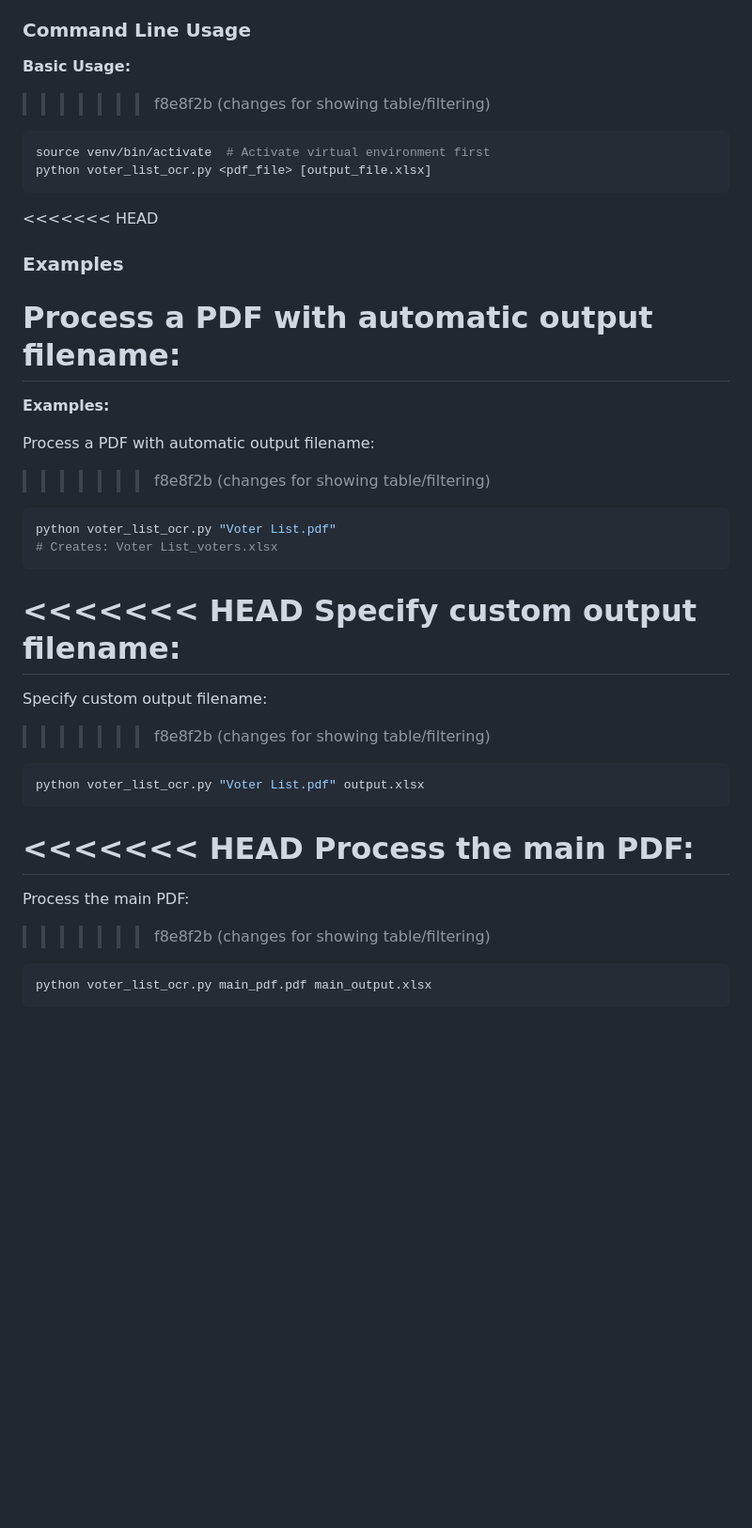
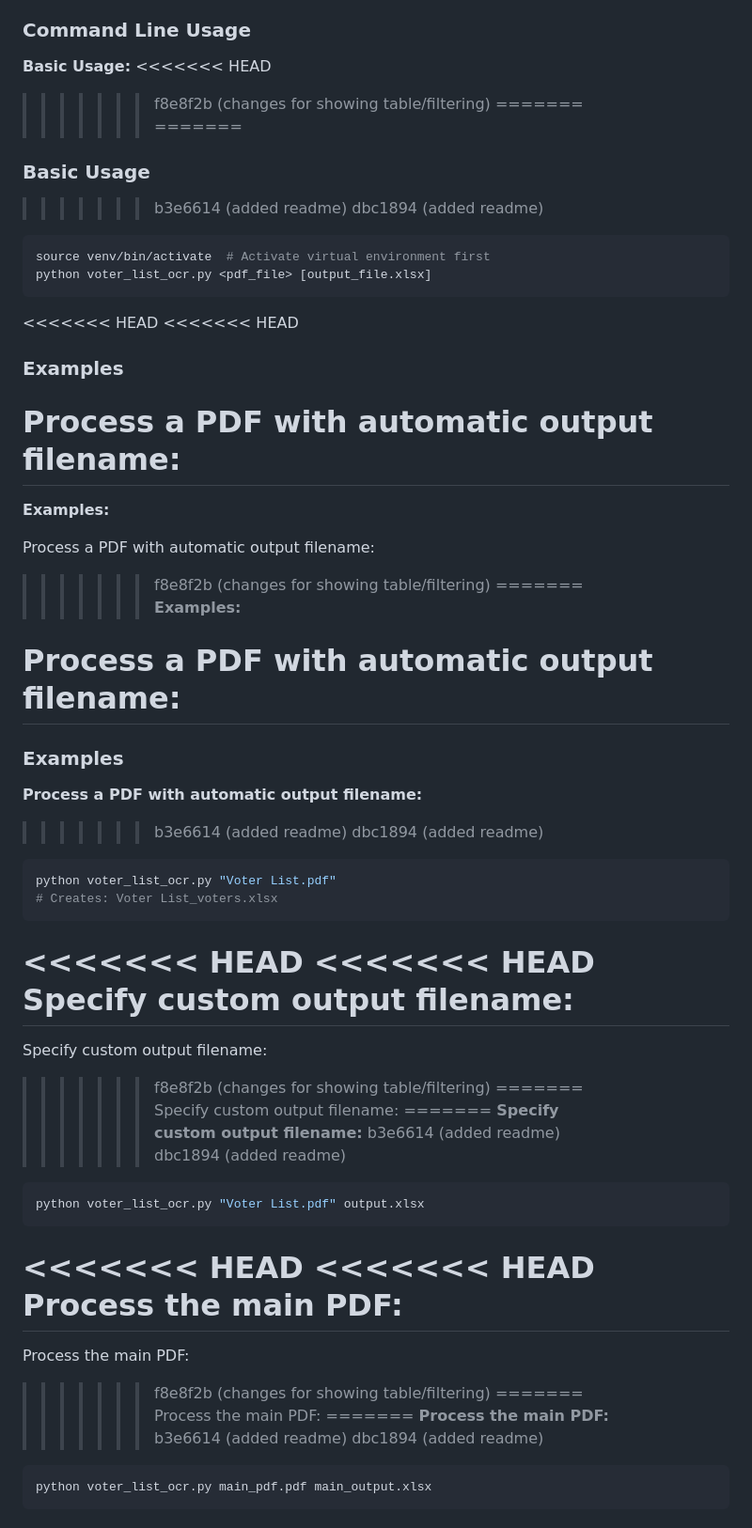
Before and after one commit to RespawnDevsOrg/data-extractor, a Markdown page: README.md, the part around one of its changes. Shown at 94% size. Drawn GitHub-style; blank space fills up the shorter version.

````diff
--- a/README.md
+++ b/README.md
@@ -109,12 +120,20 @@ The web interface provides:
 ### Command Line Usage
 
 **Basic Usage:**
+<<<<<<< HEAD
 >>>>>>> f8e8f2b (changes for showing table/filtering)
+=======
+=======
+### Basic Usage
+
+>>>>>>> b3e6614 (added readme)
+>>>>>>> dbc1894 (added readme)
 ```bash
 source venv/bin/activate  # Activate virtual environment first
 python voter_list_ocr.py <pdf_file> [output_file.xlsx]
 ```
 
+<<<<<<< HEAD
 <<<<<<< HEAD
 ### Examples
 
@@ -124,25 +143,49 @@ python voter_list_ocr.py <pdf_file> [output_file.xlsx]
 
 Process a PDF with automatic output filename:
 >>>>>>> f8e8f2b (changes for showing table/filtering)
+=======
+**Examples:**
+
+Process a PDF with automatic output filename:
+=======
+### Examples
+
+**Process a PDF with automatic output filename:**
+>>>>>>> b3e6614 (added readme)
+>>>>>>> dbc1894 (added readme)
 ```bash
 python voter_list_ocr.py "Voter List.pdf"
 # Creates: Voter List_voters.xlsx
 ```
 
 <<<<<<< HEAD
+<<<<<<< HEAD
 **Specify custom output filename:**
 =======
 Specify custom output filename:
 >>>>>>> f8e8f2b (changes for showing table/filtering)
+=======
+Specify custom output filename:
+=======
+**Specify custom output filename:**
+>>>>>>> b3e6614 (added readme)
+>>>>>>> dbc1894 (added readme)
 ```bash
 python voter_list_ocr.py "Voter List.pdf" output.xlsx
 ```
 
 <<<<<<< HEAD
+<<<<<<< HEAD
 **Process the main PDF:**
 =======
 Process the main PDF:
 >>>>>>> f8e8f2b (changes for showing table/filtering)
+=======
+Process the main PDF:
+=======
+**Process the main PDF:**
+>>>>>>> b3e6614 (added readme)
+>>>>>>> dbc1894 (added readme)
 ```bash
 python voter_list_ocr.py main_pdf.pdf main_output.xlsx
 ```
````
Also changed, not shown: other parts of README.md (+11 -0 lines).
